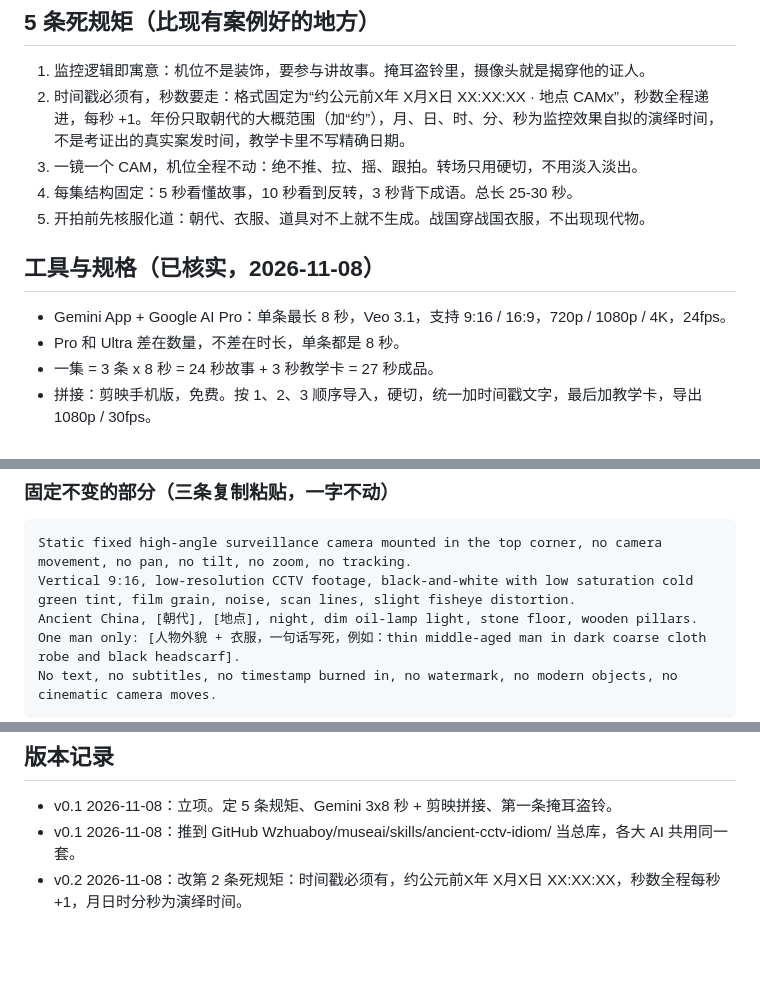
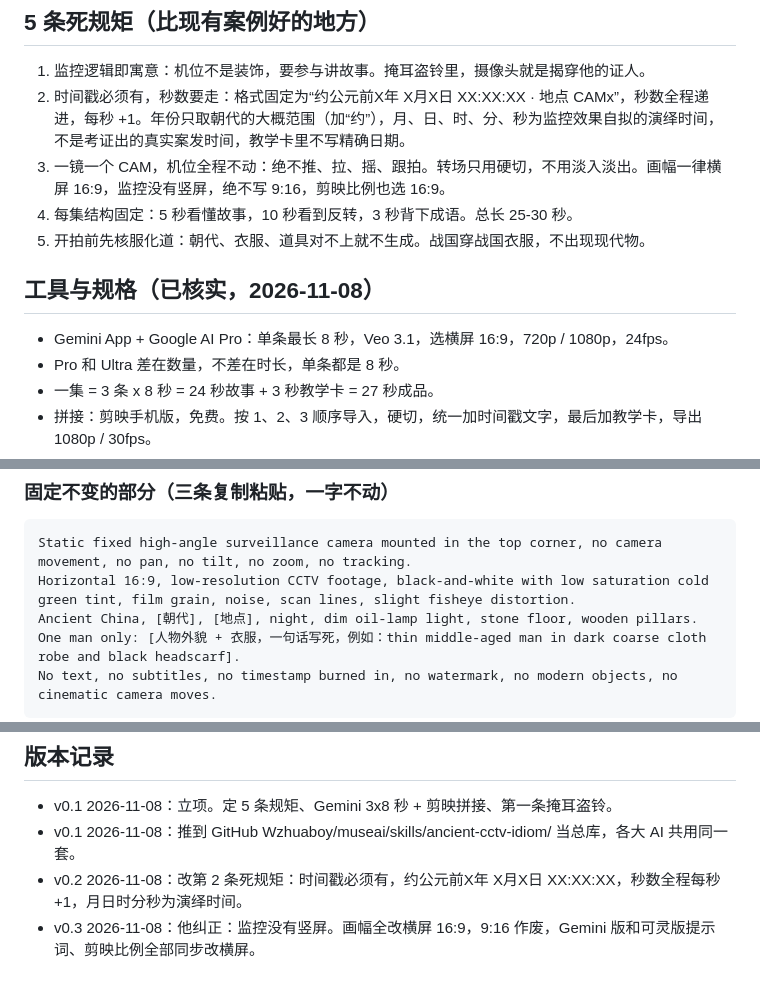
Before and after one commit to Wzhuaboy/museai, a Markdown page: skills/ancient-cctv-idiom/SKILL.md, 3 parts joined by grey strips. Rendered like a GitHub page; blank space fills up the shorter version.

Commit message:
skill v0.3：监控没有竖屏，全改横屏16:9

````diff
--- a/skills/ancient-cctv-idiom/SKILL.md
+++ b/skills/ancient-cctv-idiom/SKILL.md
@@ -15,13 +15,13 @@
 
 1. 监控逻辑即寓意：机位不是装饰，要参与讲故事。掩耳盗铃里，摄像头就是揭穿他的证人。
 2. 时间戳必须有，秒数要走：格式固定为“约公元前X年 X月X日 XX:XX:XX · 地点 CAMx”，秒数全程递进，每秒 +1。年份只取朝代的大概范围（加“约”），月、日、时、分、秒为监控效果自拟的演绎时间，不是考证出的真实案发时间，教学卡里不写精确日期。
-3. 一镜一个 CAM，机位全程不动：绝不推、拉、摇、跟拍。转场只用硬切，不用淡入淡出。
+3. 一镜一个 CAM，机位全程不动：绝不推、拉、摇、跟拍。转场只用硬切，不用淡入淡出。画幅一律横屏 16:9，监控没有竖屏，绝不写 9:16，剪映比例也选 16:9。
 4. 每集结构固定：5 秒看懂故事，10 秒看到反转，3 秒背下成语。总长 25-30 秒。
 5. 开拍前先核服化道：朝代、衣服、道具对不上就不生成。战国穿战国衣服，不出现现代物。
 
 ## 工具与规格（已核实，2026-11-08）
 
-- Gemini App + Google AI Pro：单条最长 8 秒，Veo 3.1，支持 9:16 / 16:9，720p / 1080p / 4K，24fps。
+- Gemini App + Google AI Pro：单条最长 8 秒，Veo 3.1，选横屏 16:9，720p / 1080p，24fps。
 - Pro 和 Ultra 差在数量，不差在时长，单条都是 8 秒。
 - 一集 = 3 条 x 8 秒 = 24 秒故事 + 3 秒教学卡 = 27 秒成品。
 - 拼接：剪映手机版，免费。按 1、2、3 顺序导入，硬切，统一加时间戳文字，最后加教学卡，导出 1080p / 30fps。
@@ -48,7 +48,7 @@
 
 ```
 Static fixed high-angle surveillance camera mounted in the top corner, no camera movement, no pan, no tilt, no zoom, no tracking.
-Vertical 9:16, low-resolution CCTV footage, black-and-white with low saturation cold green tint, film grain, noise, scan lines, slight fisheye distortion.
+Horizontal 16:9, low-resolution CCTV footage, black-and-white with low saturation cold green tint, film grain, noise, scan lines, slight fisheye distortion.
 Ancient China, [朝代], [地点], night, dim oil-lamp light, stone floor, wooden pillars.
 One man only: [人物外貌 + 衣服，一句话写死，例如：thin middle-aged man in dark coarse cloth robe and black headscarf].
 No text, no subtitles, no timestamp burned in, no watermark, no modern objects, no cinematic camera moves.
@@ -81,3 +81,4 @@ No text, no subtitles, no timestamp burned in, no watermark, no modern objects,
 - v0.1 2026-11-08：立项。定 5 条规矩、Gemini 3x8 秒 + 剪映拼接、第一条掩耳盗铃。
 - v0.1 2026-11-08：推到 GitHub Wzhuaboy/museai/skills/ancient-cctv-idiom/ 当总库，各大 AI 共用同一套。
 - v0.2 2026-11-08：改第 2 条死规矩：时间戳必须有，约公元前X年 X月X日 XX:XX:XX，秒数全程每秒 +1，月日时分秒为演绎时间。
+- v0.3 2026-11-08：他纠正：监控没有竖屏。画幅全改横屏 16:9，9:16 作废，Gemini 版和可灵版提示词、剪映比例全部同步改横屏。
````
Also changed, not shown: 2 other files.
